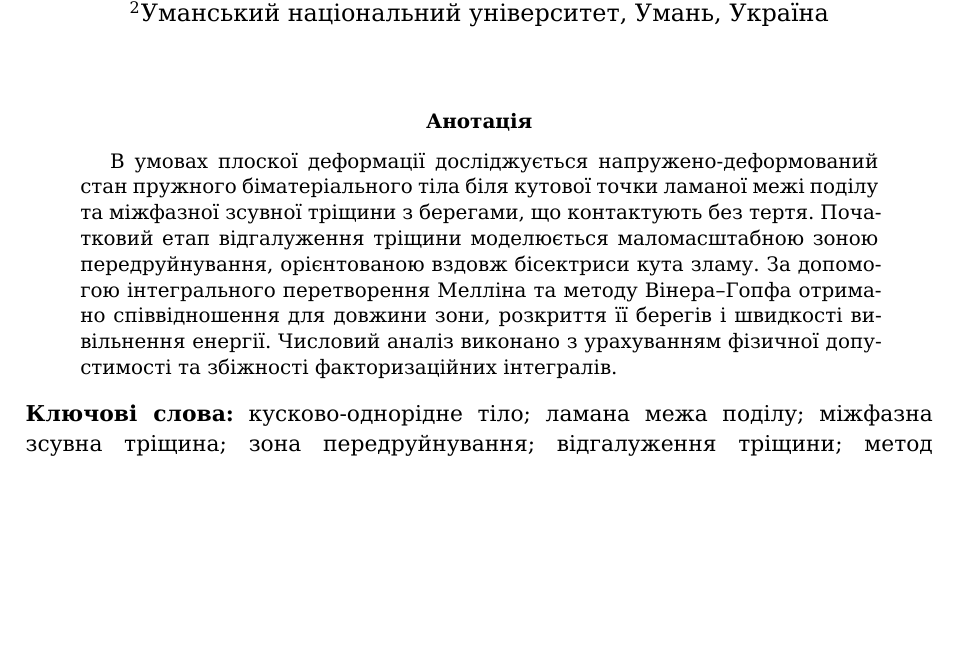
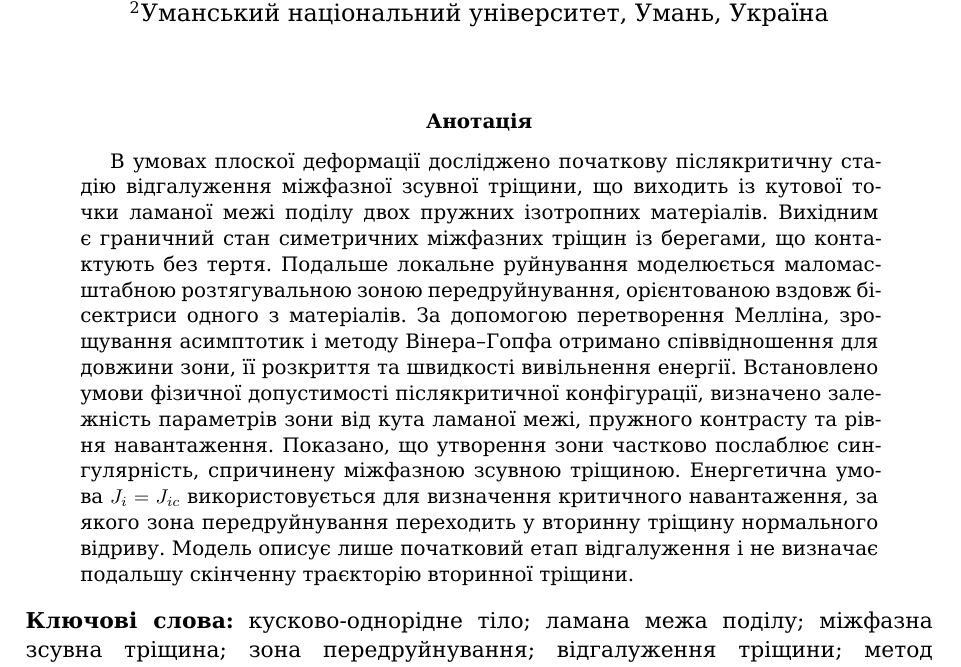
Before and after one commit to mfs9697/Dudyk, a LaTeX paper (manuscript/latex/main.tex, which reads manuscript/latex/sections/00_abstract.tex): part of page 1 of 21, cut so that both start at the same text, the shorter picture padded with empty space. Compiled offline with XeLaTeX; a missing font is replaced by an installed copy or a similar font.

Commit message:
Align abstract with final manuscript scope

```diff
--- a/manuscript/latex/sections/00_abstract.tex
+++ b/manuscript/latex/sections/00_abstract.tex
@@ -1,19 +1,23 @@
 \begin{abstract}
-В умовах плоскої деформації досліджується напружено-деформований стан
-пружного біматеріального тіла біля кутової точки ламаної межі поділу та
-міжфазної зсувної тріщини з берегами, що контактують без тертя. Початковий
-етап відгалуження тріщини моделюється маломасштабною зоною передруйнування,
-орієнтованою вздовж бісектриси кута зламу. За допомогою інтегрального
-перетворення Мелліна та методу Вінера--Гопфа отримано співвідношення для
-довжини зони, розкриття її берегів і швидкості вивільнення енергії.
-Числовий аналіз виконано з урахуванням фізичної допустимості та збіжності
-факторизаційних інтегралів.
+В умовах плоскої деформації досліджено початкову післякритичну стадію
+відгалуження міжфазної зсувної тріщини, що виходить із кутової точки
+ламаної межі поділу двох пружних ізотропних матеріалів. Вихідним є
+граничний стан симетричних міжфазних тріщин із берегами, що контактують
+без тертя. Подальше локальне руйнування моделюється маломасштабною
+розтягувальною зоною передруйнування, орієнтованою вздовж бісектриси
+одного з матеріалів. За допомогою перетворення Мелліна, зрощування
+асимптотик і методу Вінера--Гопфа отримано співвідношення для довжини
+зони, її розкриття та швидкості вивільнення енергії. Встановлено умови
+фізичної допустимості післякритичної конфігурації, визначено залежність
+параметрів зони від кута ламаної межі, пружного контрасту та рівня
+навантаження. Показано, що утворення зони частково послаблює
+сингулярність, спричинену міжфазною зсувною тріщиною. Енергетична умова
+$J_i=J_{ic}$ використовується для визначення критичного навантаження,
+за якого зона передруйнування переходить у вторинну тріщину нормального
+відриву. Модель описує лише початковий етап відгалуження і не визначає
+подальшу скінченну траєкторію вторинної тріщини.
 \end{abstract}
 
 \noindent\textbf{Ключові слова:}
 кусково-однорідне тіло; ламана межа поділу; міжфазна зсувна тріщина;
 зона передруйнування; відгалуження тріщини; метод Вінера--Гопфа.
-
-\worknote{Це скорочена робоча анотація. Після завершення основного тексту
-її потрібно переписати за схемою: проблема -- метод -- основний новий
-результат -- кількісна верифікація -- висновок.}
```
